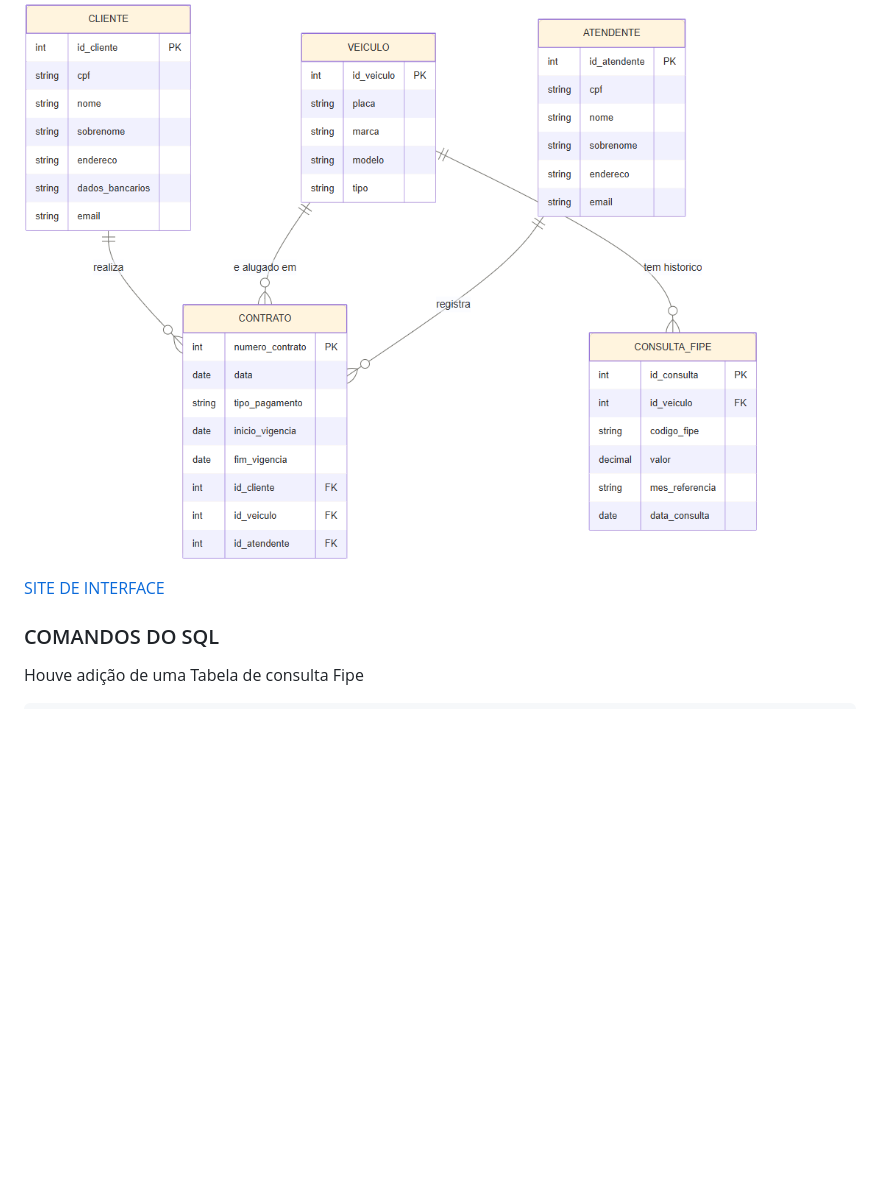
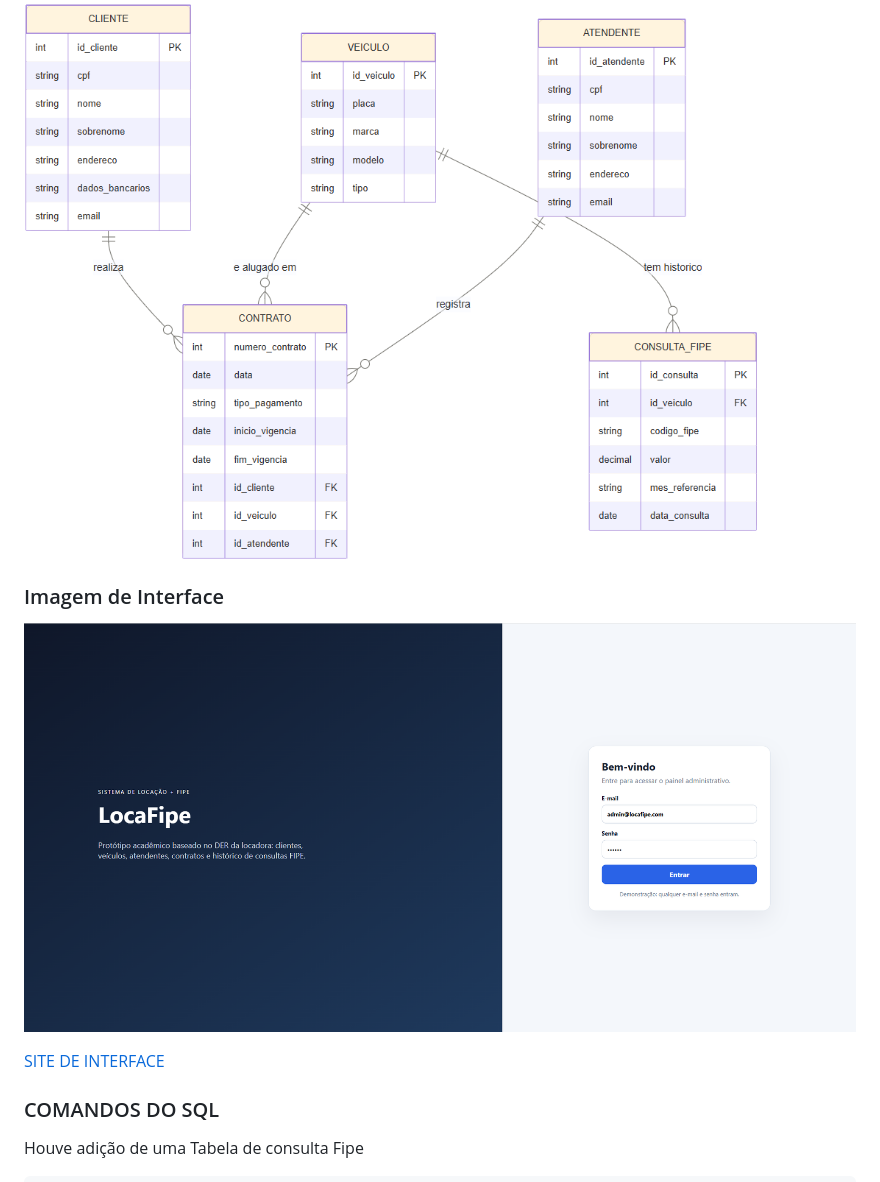
Before and after one commit to Juan-hub134/ATIVIDADE-Fase2-Inova-oe-Prototipa-oo-Uchoa-Paiva-Moreira-Ketes, a Markdown page: README.md, the part around the change. Rendered like a GitHub page; blank space fills up the shorter version.

Commit message:
FINALIZADO
Added interface image and updated SQL commands section.

```diff
--- a/README.md
+++ b/README.md
@@ -20,12 +20,11 @@ O banco de dados será desenvolvido para empresas de aluguel de veículos que at
 ## DER DA LOCADORA
 ![der](./DER.png)
 
+### Imagem de Interface
 
+![site](./site.png)
 
 [SITE DE INTERFACE](https://atividade-fase2-inova-oe-prototipa.vercel.app/)
-
-
-
 ### COMANDOS DO SQL
 Houve adição de uma Tabela de consulta Fipe
 
```
